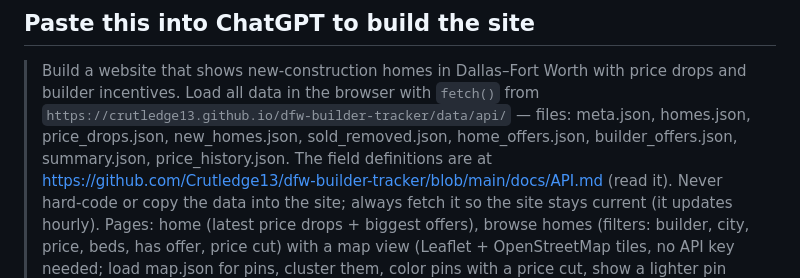
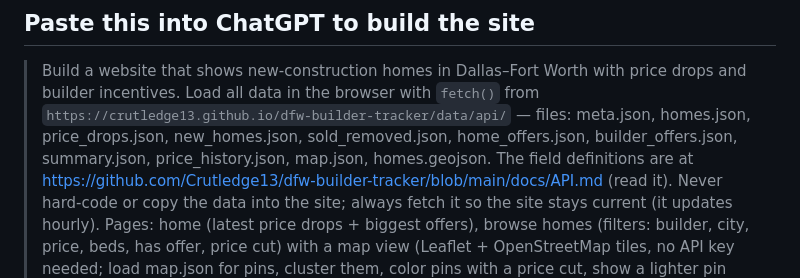
Before and after one commit to Crutledge13/dfw-builder-tracker, a Markdown page: docs/API.md, the part around the change. Drawn GitHub-style.

Commit message:
API.md: list map files in the ChatGPT prompt
Co-Authored-By: Claude Opus 5.5 <noreply@anthropic.com>
Claude-Session: https://claude.ai/code/session_01G9CBEE6GhejkUBy3K31TBP

```diff
--- a/docs/API.md
+++ b/docs/API.md
@@ -57,7 +57,7 @@ Base URL: `https://crutledge13.github.io/dfw-builder-tracker/data/api/`
 > incentives. Load all data in the browser with `fetch()` from
 > `https://crutledge13.github.io/dfw-builder-tracker/data/api/` — files: meta.json, homes.json,
 > price_drops.json, new_homes.json, sold_removed.json, home_offers.json, builder_offers.json,
-> summary.json, price_history.json. The field definitions are at
+> summary.json, price_history.json, map.json, homes.geojson. The field definitions are at
 > https://github.com/Crutledge13/dfw-builder-tracker/blob/main/docs/API.md (read it).
 > Never hard-code or copy the data into the site; always fetch it so the site stays current (it updates
 > hourly). Pages: home (latest price drops + biggest offers), browse homes (filters: builder, city, price,
```
